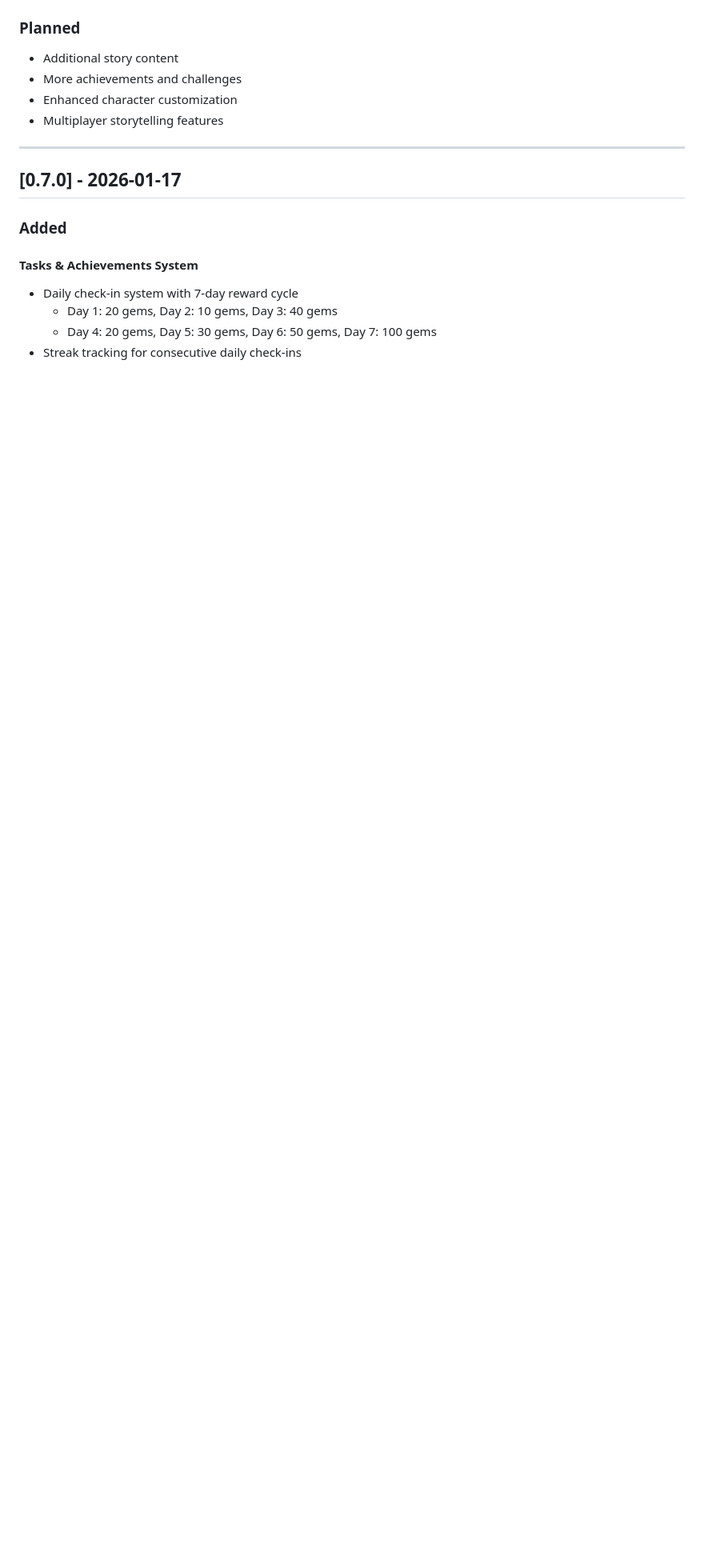
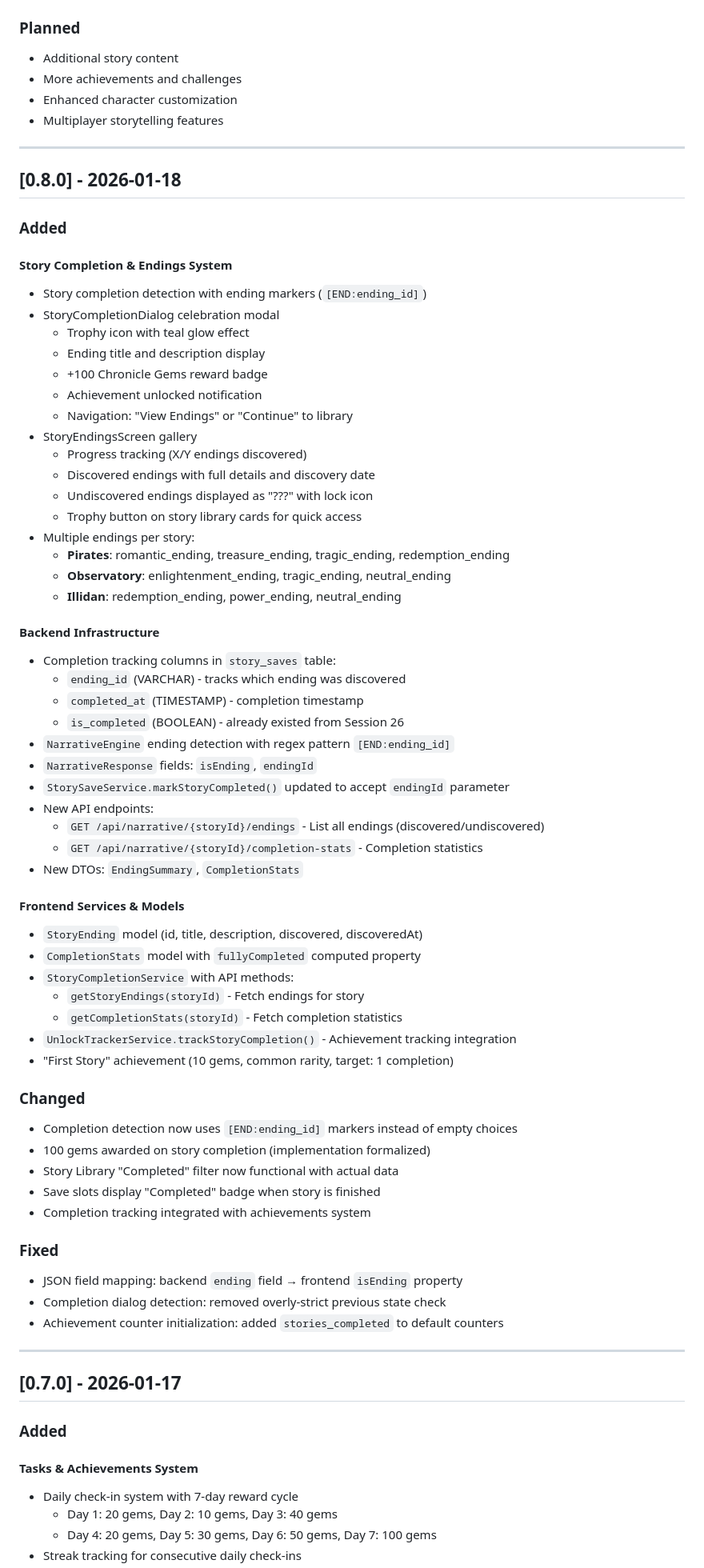
Before and after one commit to hammerheart92/StoryForge, a Markdown page: CHANGELOG.md, the part around the change. Shown at 80% size. Drawn GitHub-style; blank space fills up the shorter version.

```diff
--- a/CHANGELOG.md
+++ b/CHANGELOG.md
@@ -12,6 +12,64 @@ and this project adheres to [Semantic Versioning](https://semver.org/spec/v2.0.0
 - More achievements and challenges
 - Enhanced character customization
 - Multiplayer storytelling features
+
+---
+
+## [0.8.0] - 2026-01-18
+
+### Added
+
+#### Story Completion & Endings System
+- Story completion detection with ending markers (`[END:ending_id]`)
+- StoryCompletionDialog celebration modal
+  - Trophy icon with teal glow effect
+  - Ending title and description display
+  - +100 Chronicle Gems reward badge
+  - Achievement unlocked notification
+  - Navigation: "View Endings" or "Continue" to library
+- StoryEndingsScreen gallery
+  - Progress tracking (X/Y endings discovered)
+  - Discovered endings with full details and discovery date
+  - Undiscovered endings displayed as "???" with lock icon
+  - Trophy button on story library cards for quick access
+- Multiple endings per story:
+  - **Pirates**: romantic_ending, treasure_ending, tragic_ending, redemption_ending
+  - **Observatory**: enlightenment_ending, tragic_ending, neutral_ending
+  - **Illidan**: redemption_ending, power_ending, neutral_ending
+
+#### Backend Infrastructure
+- Completion tracking columns in `story_saves` table:
+  - `ending_id` (VARCHAR) - tracks which ending was discovered
+  - `completed_at` (TIMESTAMP) - completion timestamp
+  - `is_completed` (BOOLEAN) - already existed from Session 26
+- `NarrativeEngine` ending detection with regex pattern `[END:ending_id]`
+- `NarrativeResponse` fields: `isEnding`, `endingId`
+- `StorySaveService.markStoryCompleted()` updated to accept `endingId` parameter
+- New API endpoints:
+  - `GET /api/narrative/{storyId}/endings` - List all endings (discovered/undiscovered)
+  - `GET /api/narrative/{storyId}/completion-stats` - Completion statistics
+- New DTOs: `EndingSummary`, `CompletionStats`
+
+#### Frontend Services & Models
+- `StoryEnding` model (id, title, description, discovered, discoveredAt)
+- `CompletionStats` model with `fullyCompleted` computed property
+- `StoryCompletionService` with API methods:
+  - `getStoryEndings(storyId)` - Fetch endings for story
+  - `getCompletionStats(storyId)` - Fetch completion statistics
+- `UnlockTrackerService.trackStoryCompletion()` - Achievement tracking integration
+- "First Story" achievement (10 gems, common rarity, target: 1 completion)
+
+### Changed
+- Completion detection now uses `[END:ending_id]` markers instead of empty choices
+- 100 gems awarded on story completion (implementation formalized)
+- Story Library "Completed" filter now functional with actual data
+- Save slots display "Completed" badge when story is finished
+- Completion tracking integrated with achievements system
+
+### Fixed
+- JSON field mapping: backend `ending` field → frontend `isEnding` property
+- Completion dialog detection: removed overly-strict previous state check
+- Achievement counter initialization: added `stories_completed` to default counters
 
 ---
 
```
